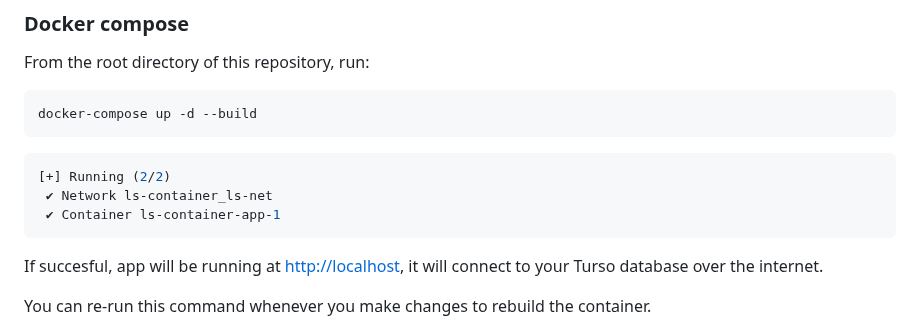
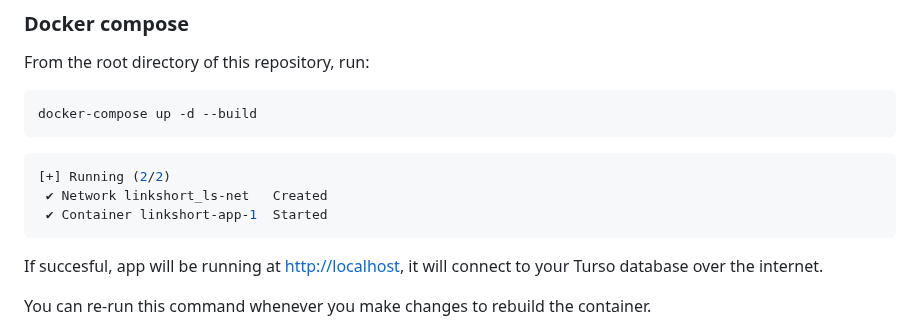
Before and after one commit to jackseceng/LinkShort, a Markdown page: readme.md, the part around the change. Rendered like a GitHub page.

````diff
--- a/readme.md
+++ b/readme.md
@@ -32,8 +32,8 @@ docker-compose up -d --build
 ```
 ```bash
 [+] Running (2/2)
- ✔ Network ls-container_ls-net
- ✔ Container ls-container-app-1
+ ✔ Network linkshort_ls-net   Created
+ ✔ Container linkshort-app-1  Started
 ```
 
 If succesful, app will be running at [http://localhost](http://localhost), it will connect to your Turso database over the internet.
````
